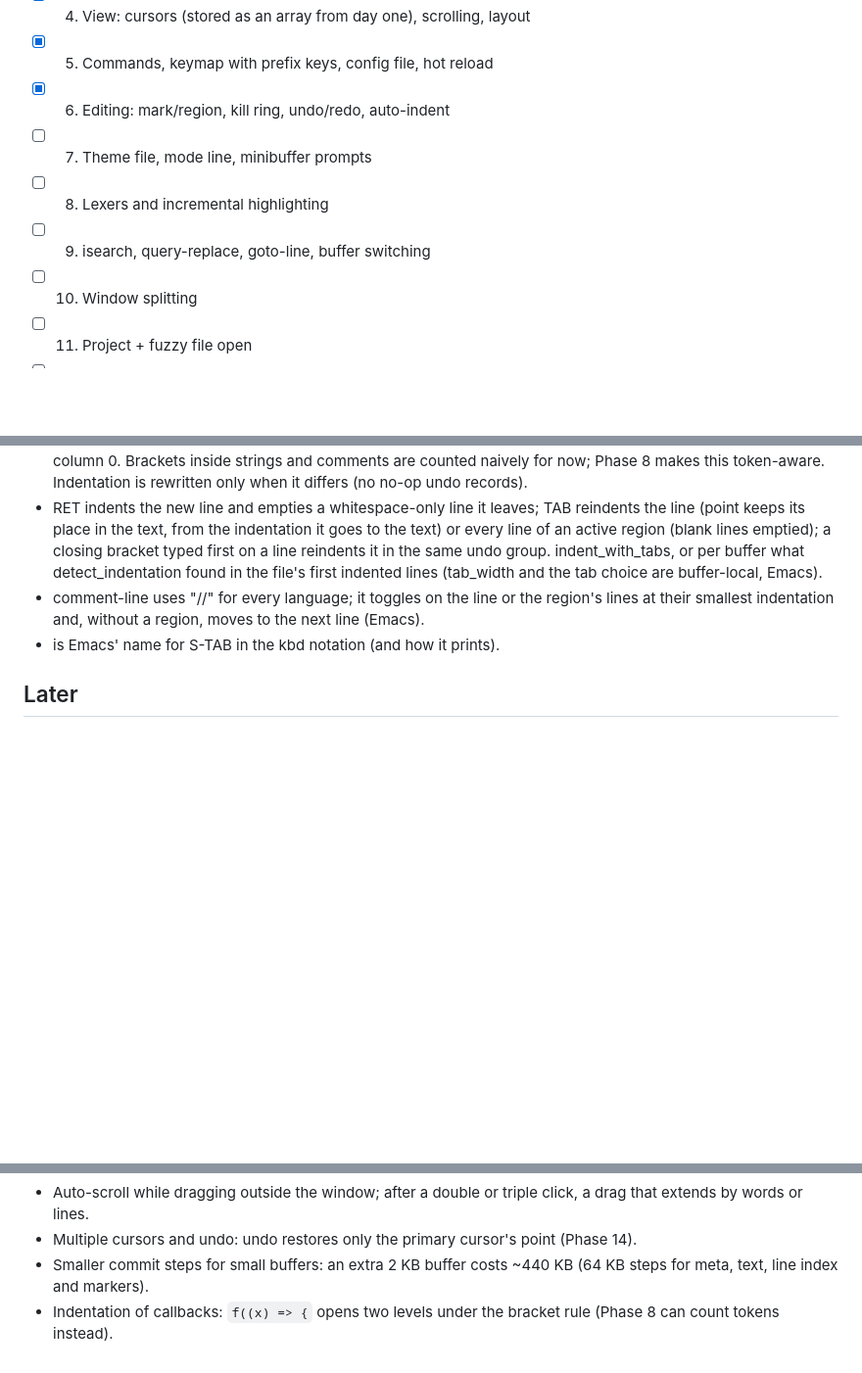
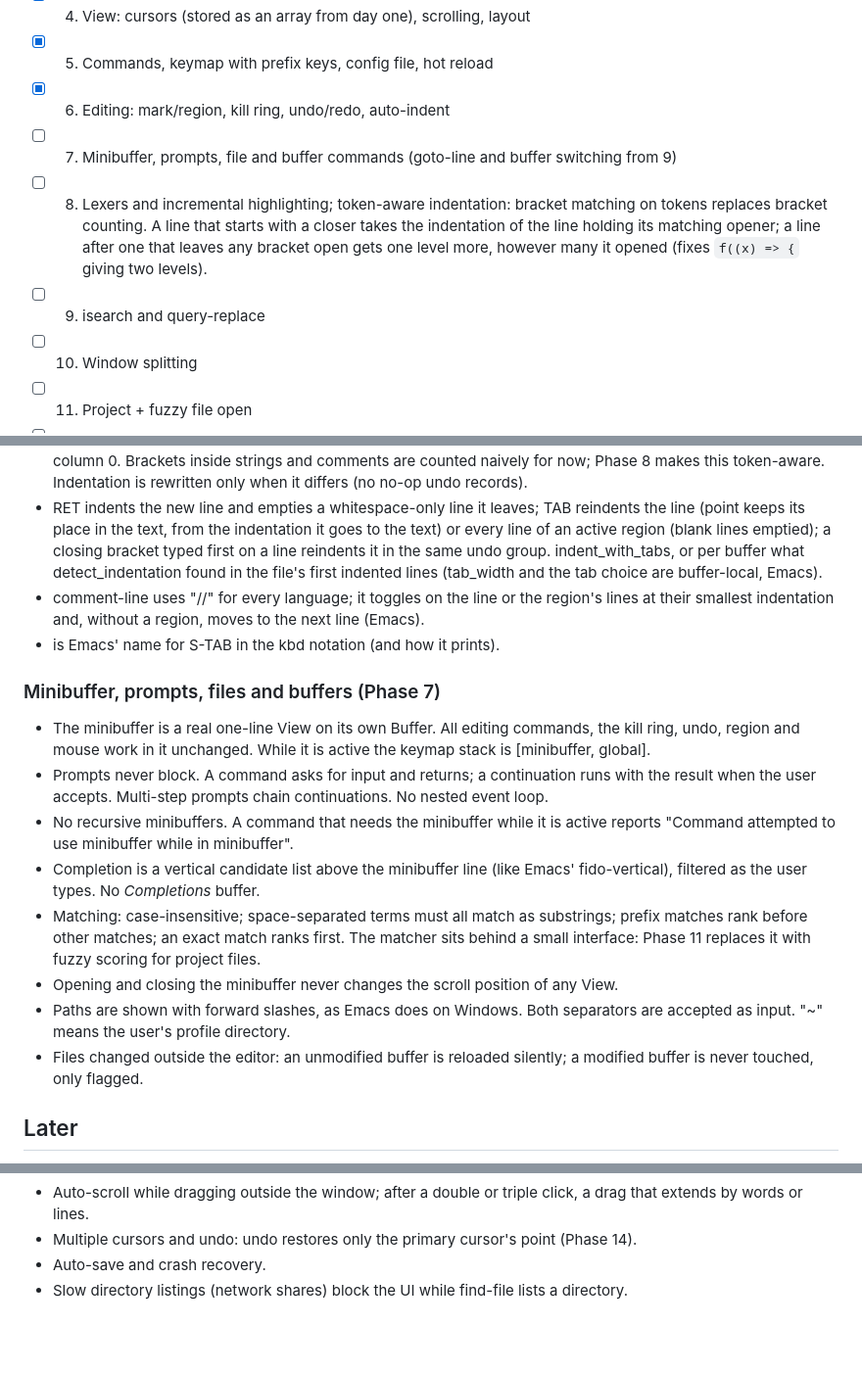
Before and after one commit to Bskasan/ronin-text-editor, a Markdown page: docs/ARCHITECTURE.md, 3 parts joined by grey strips. Shown at 98% size. GitHub-like rendering; blank space fills up the shorter version.

Commit message:
docs: roadmap for phases 7 and 9, phase 7 decisions, the phase 8 indentation rule
Co-Authored-By: Claude Opus 5.5 <noreply@anthropic.com>

```diff
--- a/docs/ARCHITECTURE.md
+++ b/docs/ARCHITECTURE.md
@@ -172,9 +172,12 @@ with or without the 100 MB file.
 - [x] 4. View: cursors (stored as an array from day one), scrolling, layout
 - [x] 5. Commands, keymap with prefix keys, config file, hot reload
 - [x] 6. Editing: mark/region, kill ring, undo/redo, auto-indent
-- [ ] 7. Theme file, mode line, minibuffer prompts
-- [ ] 8. Lexers and incremental highlighting
-- [ ] 9. isearch, query-replace, goto-line, buffer switching
+- [ ] 7. Minibuffer, prompts, file and buffer commands (goto-line and buffer switching from 9)
+- [ ] 8. Lexers and incremental highlighting; token-aware indentation: bracket matching on tokens
+  replaces bracket counting. A line that starts with a closer takes the indentation of the line
+  holding its matching opener; a line after one that leaves any bracket open gets one level more,
+  however many it opened (fixes `f((x) => {` giving two levels).
+- [ ] 9. isearch and query-replace
 - [ ] 10. Window splitting
 - [ ] 11. Project + fuzzy file open
 - [ ] 12. Project-wide search
@@ -477,6 +480,26 @@ with or without the 100 MB file.
   their smallest indentation and, without a region, moves to the next line (Emacs).
 - <backtab> is Emacs' name for S-TAB in the kbd notation (and how it prints).
 
+### Minibuffer, prompts, files and buffers (Phase 7)
+
+- The minibuffer is a real one-line View on its own Buffer. All editing commands, the kill ring,
+  undo, region and mouse work in it unchanged. While it is active the keymap stack is
+  [minibuffer, global].
+- Prompts never block. A command asks for input and returns; a continuation runs with the result
+  when the user accepts. Multi-step prompts chain continuations. No nested event loop.
+- No recursive minibuffers. A command that needs the minibuffer while it is active reports
+  "Command attempted to use minibuffer while in minibuffer".
+- Completion is a vertical candidate list above the minibuffer line (like Emacs' fido-vertical),
+  filtered as the user types. No *Completions* buffer.
+- Matching: case-insensitive; space-separated terms must all match as substrings; prefix matches
+  rank before other matches; an exact match ranks first. The matcher sits behind a small
+  interface: Phase 11 replaces it with fuzzy scoring for project files.
+- Opening and closing the minibuffer never changes the scroll position of any View.
+- Paths are shown with forward slashes, as Emacs does on Windows. Both separators are accepted as
+  input. "~" means the user's profile directory.
+- Files changed outside the editor: an unmodified buffer is reloaded silently; a modified buffer is
+  never touched, only flagged.
+
 ## Later
 
 - Waitable swap chain (DXGI_SWAP_CHAIN_FLAG_FRAME_LATENCY_WAITABLE_OBJECT) folded into the
@@ -508,7 +531,5 @@ with or without the 100 MB file.
 - Auto-scroll while dragging outside the window; after a double or triple click, a drag that
   extends by words or lines.
 - Multiple cursors and undo: undo restores only the primary cursor's point (Phase 14).
-- Smaller commit steps for small buffers: an extra 2 KB buffer costs ~440 KB (64 KB steps for
-  meta, text, line index and markers).
-- Indentation of callbacks: `f((x) => {` opens two levels under the bracket rule (Phase 8 can
-  count tokens instead).
+- Auto-save and crash recovery.
+- Slow directory listings (network shares) block the UI while find-file lists a directory.
```
